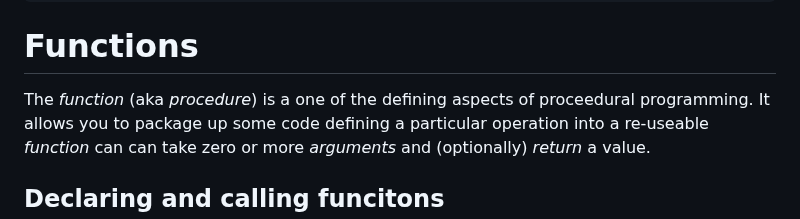
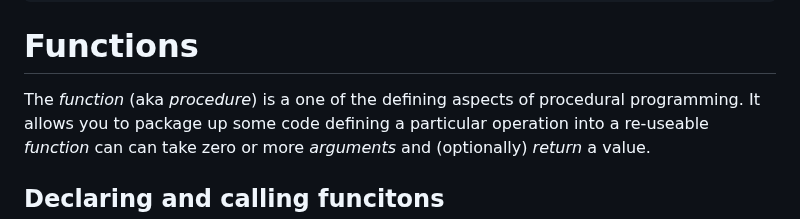
Before and after one commit to UNIVERSE-HPC/course-material, a Markdown page: software_architecture_and_design/procedural/functions_cpp.md, the part around the change. Drawn GitHub-style.

Commit message:
typo proceedural->procedural

```diff
--- a/software_architecture_and_design/procedural/functions_cpp.md
+++ b/software_architecture_and_design/procedural/functions_cpp.md
@@ -22,7 +22,7 @@ attribution:
 
 # Functions
 
-The _function_ (aka _procedure_) is a one of the defining aspects of proceedural programming. It
+The _function_ (aka _procedure_) is a one of the defining aspects of procedural programming. It
 allows you to package up some code defining a particular operation into a
 re-useable _function_ can can take zero or more _arguments_ and (optionally)
 _return_ a value.
```
